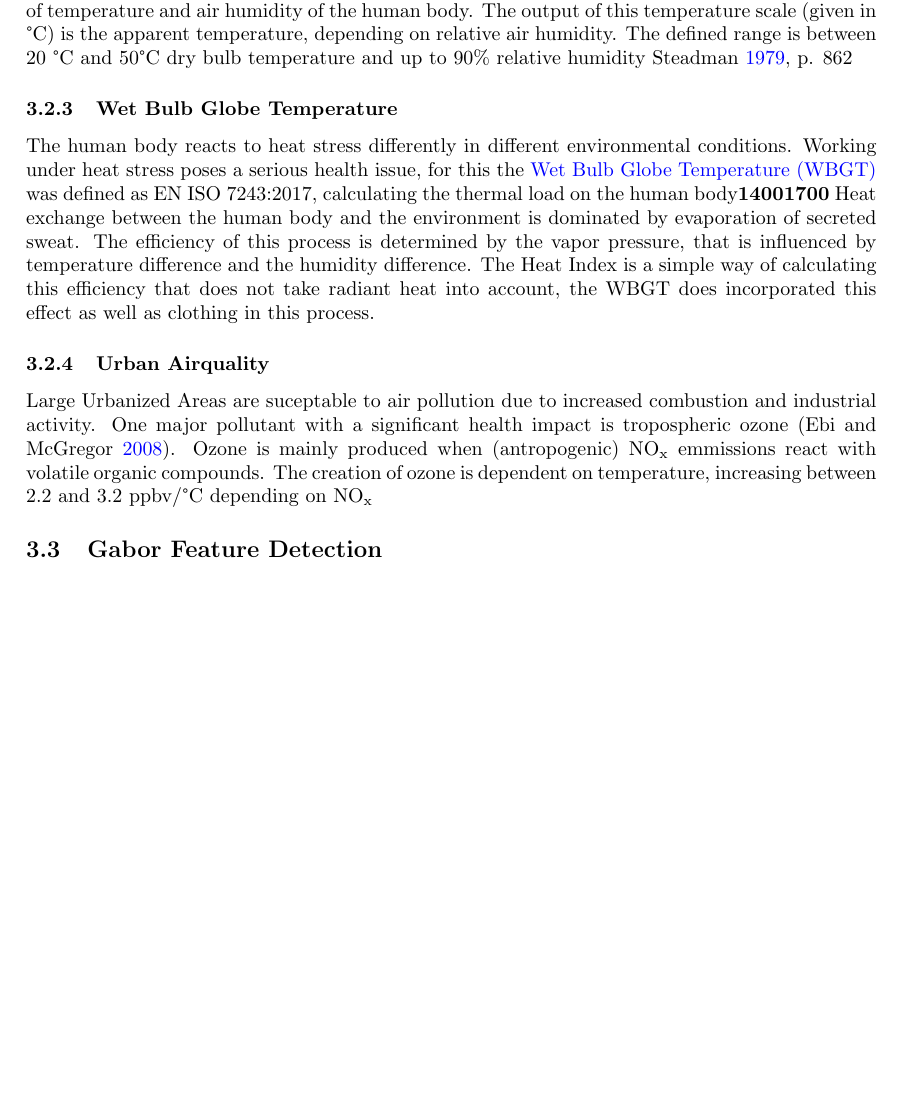
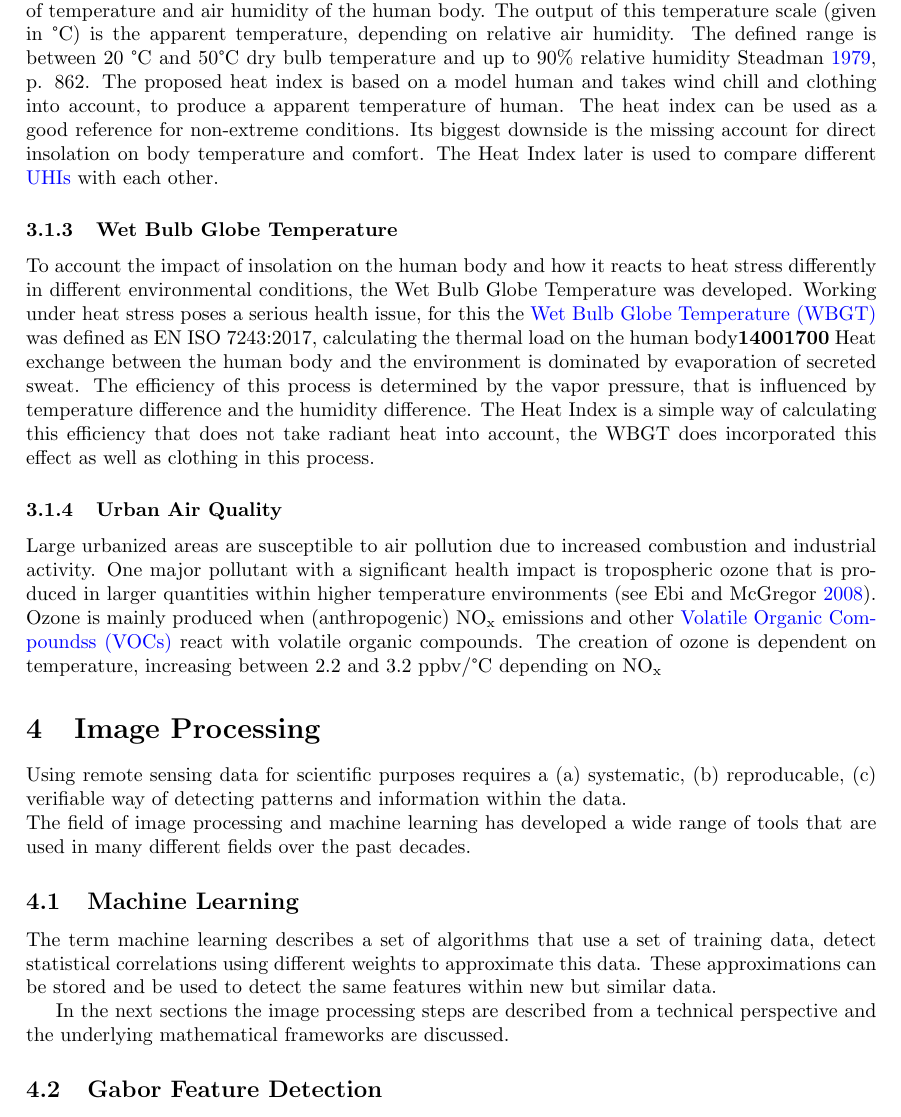
Before and after one commit to paradx/mscthesis, a LaTeX thesis (src/thesis.tex): part of page 9 of 15 before the commit and part of page 10 of 16 after it, cut so that both start at the same text, the shorter picture padded with empty space. Compiled offline with pdfLaTeX.

Commit message:
added disclamer in ndvi file, added chapter about image processing

```diff
--- a/src/thesis.tex
+++ b/src/thesis.tex
@@ -54,7 +54,7 @@
     language=python
 }
 % setup title
-\title{\vspace{1cm}Master Of Science: Space Science and Technology\\ \vspace{1cm} \textbf{\huge Impact of Climate and Land Cover Change in Urban Heat Islands}\\ \vspace{1.2cm} }
+\title{\textbf{\huge Impact of Climate and Land Cover Change in Urban Heat Islands}\\ \vspace{1.2cm} }
 \author{Linus Andrae (6015384)}
 \date{\today}
 
@@ -64,16 +64,17 @@
 \newabbreviation{LST}  {LST}  {Land Surface Temperature}
 \newabbreviation{LULC} {LULC} {Land Use/ Land Cover}
 \newabbreviation{UHI}  {UHI}  {Urban Heat Island}
-\newabbreviation{SUHI} {SUHI}  {Surface Urban Heat Island}
+\newabbreviation{SUHI} {SUHI} {Surface Urban Heat Island}
 \newabbreviation{NDVI} {NDVI} {Normalized Differential Vegetation Index}
-\newabbreviation{HI}   {HI} {Heat Index}
+\newabbreviation{HI}   {HI}   {Heat Index}
 \newabbreviation{NIR}  {NIR}  {Near Infrared}
 \newabbreviation{OSM}  {OSM}  {Open Street Map}
 \newabbreviation{TOA}  {TOA}  {Top of Atmosphere}
-\newabbreviation{ML}   {ML}  {Machine Learning}
+\newabbreviation{VOC}  {VOC}  {Volatile Organic Compounds}
+\newabbreviation{ML}   {ML}   {Machine Learning}
 \newabbreviation{SVM}  {SVM}  {Support Vector Machine}
 \newabbreviation{ECMWF}{ECMWF}{European Center for Medium-Range Weather Forcasts}
-\newabbreviation{WBGT}{WBGT}{Wet Bulb Globe Temperature}
+\newabbreviation{WBGT} {WBGT} {Wet Bulb Globe Temperature}
 
 
 \begin{document}
@@ -151,25 +151,38 @@
     \subsubsection{Heat Index}
     The \gls{HI}is a temperature index that takes sultriness into account and rates the impact of temperature and air humidity of the human body.
     The output of this temperature scale (given in °C) is the apparent temperature, depending on relative air humidity.
-    The defined range is between 20 °C and 50°C dry bulb temperature and up to 90\% relative humidity~\cite[p. 862]{Steadman1979}
+    The defined range is between 20 °C and 50°C dry bulb temperature and up to 90\% relative humidity~\cite[p. 862]{Steadman1979}.
+    The proposed heat index is based on a model human and takes wind chill and clothing into account, to produce a apparent temperature of human.
+    The heat index can be used as a good reference for non-extreme conditions.
+    Its biggest downside is the missing account for direct insolation on body temperature and comfort.
+    The Heat Index later is used to compare different \glspl{UHI} with each other.
+
+
     \subsubsection{Wet Bulb Globe Temperature}
-    The human body reacts to heat stress differently in different environmental conditions.
+    To account the impact of insolation on the human body and how it reacts to heat stress differently in different environmental conditions, the Wet Bulb Globe Temperature was developed.
     Working under heat stress poses a serious health issue, for this the \gls{WBGT} was defined as EN ISO 7243:2017, calculating the thermal load on the human body\cite{14001700}
     Heat exchange between the human body and the environment is dominated by evaporation of secreted sweat.
     The efficiency of this process is determined by the vapor pressure, that is influenced by temperature difference and the humidity difference. %TODO ref paper with caves
     The Heat Index is a simple way of calculating this efficiency that does not take radiant heat into account, the WBGT does incorporated this effect as well as clothing in this process.
 
 
-    \subsubsection{Urban Airquality}
-    Large Urbanized Areas are suceptable to air pollution due to increased combustion and industrial activity. % TODO Numerous studies \cite{Kanakidou2011}
-    One major pollutant with a significant health impact is tropospheric ozone (\cite{Ebi2008}).
-    Ozone is mainly produced when (antropogenic) NO\textsubscript{x} emmissions react with volatile organic compounds. %todo source
+    \subsubsection{Urban Air Quality}
+    Large urbanized areas are susceptible to air pollution due to increased combustion and industrial activity. % TODO Numerous studies \cite{Kanakidou2011}
+    One major pollutant with a significant health impact is tropospheric ozone that is produced in larger quantities within higher temperature environments (see~\cite{Ebi2008}).
+    Ozone is mainly produced when (anthropogenic) NO\textsubscript{x} emissions and other \glspl{VOC} react with volatile organic compounds. %todo source
     The creation of ozone is dependent on temperature, increasing between 2.2 and 3.2 ppbv/°C depending on NO\textsubscript{x}
 
     %\subsection{Models and Theories}
+    \section{Image Processing}\label{sec:imgProcessing}
+    Using remote sensing data for scientific purposes requires a (a) systematic, (b) reproducable, (c) verifiable way of detecting patterns and information within the data. \\
+    The field of image processing and machine learning has developed a wide range of tools that are used in many different fields over the past decades. % TODO might want to add examples here ?
+    \subsection{Machine Learning}\label{sec:ml}
+    The term machine learning describes a set of algorithms that use a set of training data, detect statistical correlations using different weights to approximate this data. %TODO external source
+    These approximations can be stored and be used to detect the same features within new but similar data.
+
+    In the next sections the image processing steps are described from a technical perspective and the underlying mathematical frameworks are discussed.
 
     \subsection{Gabor Feature Detection}\label{sec:gabor}
-    %TODO add image of example kernel
     The Gabor filter is an linear filter, that uses a convolution of an image with a wavelet created by rotating a sine modulated gaussian, this kernel type is also called the \textit{gabor wavelet}.
     In image processing this algorithm is used as an feature extraction algorithm to extract and analyse texture and structures with different sizes within the image~(\cite{Cerdan1993}).
     By rotating the kernel and changing the frequency, different textures are extracted from the image.
```
Also changed, not shown: src/ndvi.tex (+1 -0 lines), src/title.tex (+6 -3 lines), src/thesis.tex (3 more changed lines).
